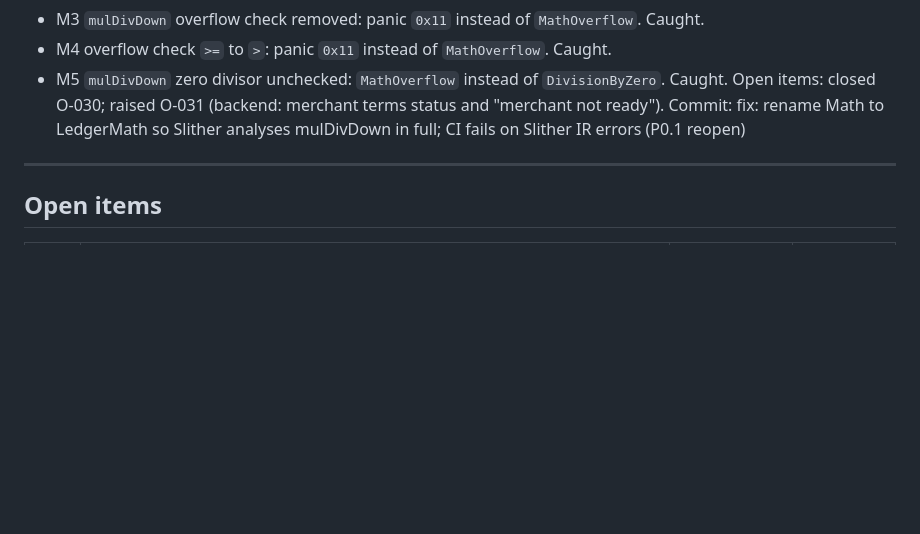
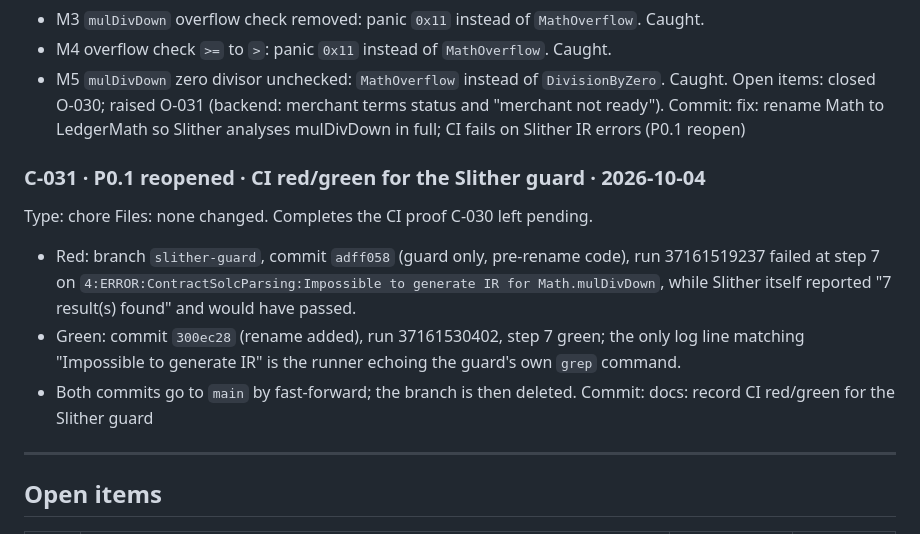
Before and after one commit to RupomGg/Indico-App, a Markdown page: DECISION.md, the part around the change. GitHub-like rendering; blank space fills up the shorter version.

Commit message:
docs: record CI red/green for the Slither guard

```diff
--- a/DECISION.md
+++ b/DECISION.md
@@ -1086,6 +1086,17 @@ Mutations (G9), each on `src/lib/Math.sol`, restored byte-identical by SHA-256 a
 Open items: closed O-030; raised O-031 (backend: merchant terms status and "merchant not ready").
 Commit: fix: rename Math to LedgerMath so Slither analyses mulDivDown in full; CI fails on Slither IR errors (P0.1 reopen)
 
+### C-031 · P0.1 reopened · CI red/green for the Slither guard · 2026-10-04
+Type: chore
+Files: none changed. Completes the CI proof C-030 left pending.
+- Red: branch `slither-guard`, commit `adff058` (guard only, pre-rename code), run 37161519237
+  failed at step 7 on `4:ERROR:ContractSolcParsing:Impossible to generate IR for Math.mulDivDown`,
+  while Slither itself reported "7 result(s) found" and would have passed.
+- Green: commit `300ec28` (rename added), run 37161530402, step 7 green; the only log line
+  matching "Impossible to generate IR" is the runner echoing the guard's own `grep` command.
+- Both commits go to `main` by fast-forward; the branch is then deleted.
+Commit: docs: record CI red/green for the Slither guard
+
 ---
 
 ## Open items
```
